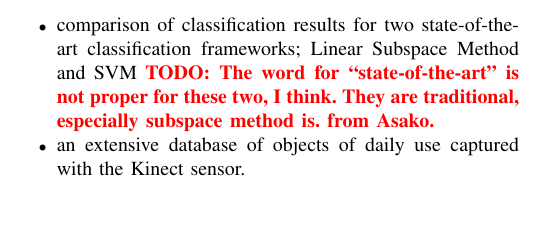
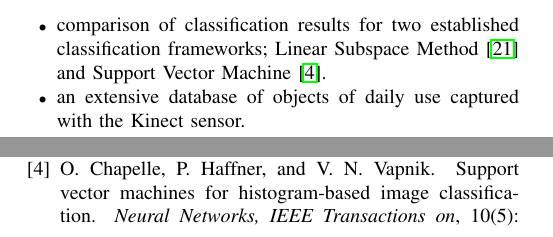
Before and after one commit to dejanpan/color-chlac-grsd, a LaTeX paper (color_chlac_grsd.tex): part of one column of page 2 of 6 before the commit and two parts of the columns of pages 2 and 5 of 6 after it, the two joined at a grey line, cut so that both start at the same text, the shorter picture padded with empty space. Compiled offline with pdfLaTeX.

Commit message:
got rid of the TODO

```diff
--- a/color_chlac_grsd.tex
+++ b/color_chlac_grsd.tex
@@ -209,9 +209,8 @@ The main novel contributions of this paper are the following:
 \begin{itemize}
 \item novel, multidimensional descriptor GRSD-ColorCHLAC that accounts for
 geometrical as well as visual appearance  properties of objects in question
-\item comparison of classification results for two state-of-the-art classification
-frameworks; Linear Subspace Method and SVM
-\todo{The word for ``state-of-the-art'' is not proper for these two, I think. They are traditional, especially subspace method is. from Asako.}
+\item comparison of classification results for two established classification
+frameworks; Linear Subspace Method~\cite{watanabe1973} and Support Vector Machine~\cite{svm99}.
 \item an extensive database of objects of daily use captured with the Kinect sensor.
 \end{itemize}
 
```
